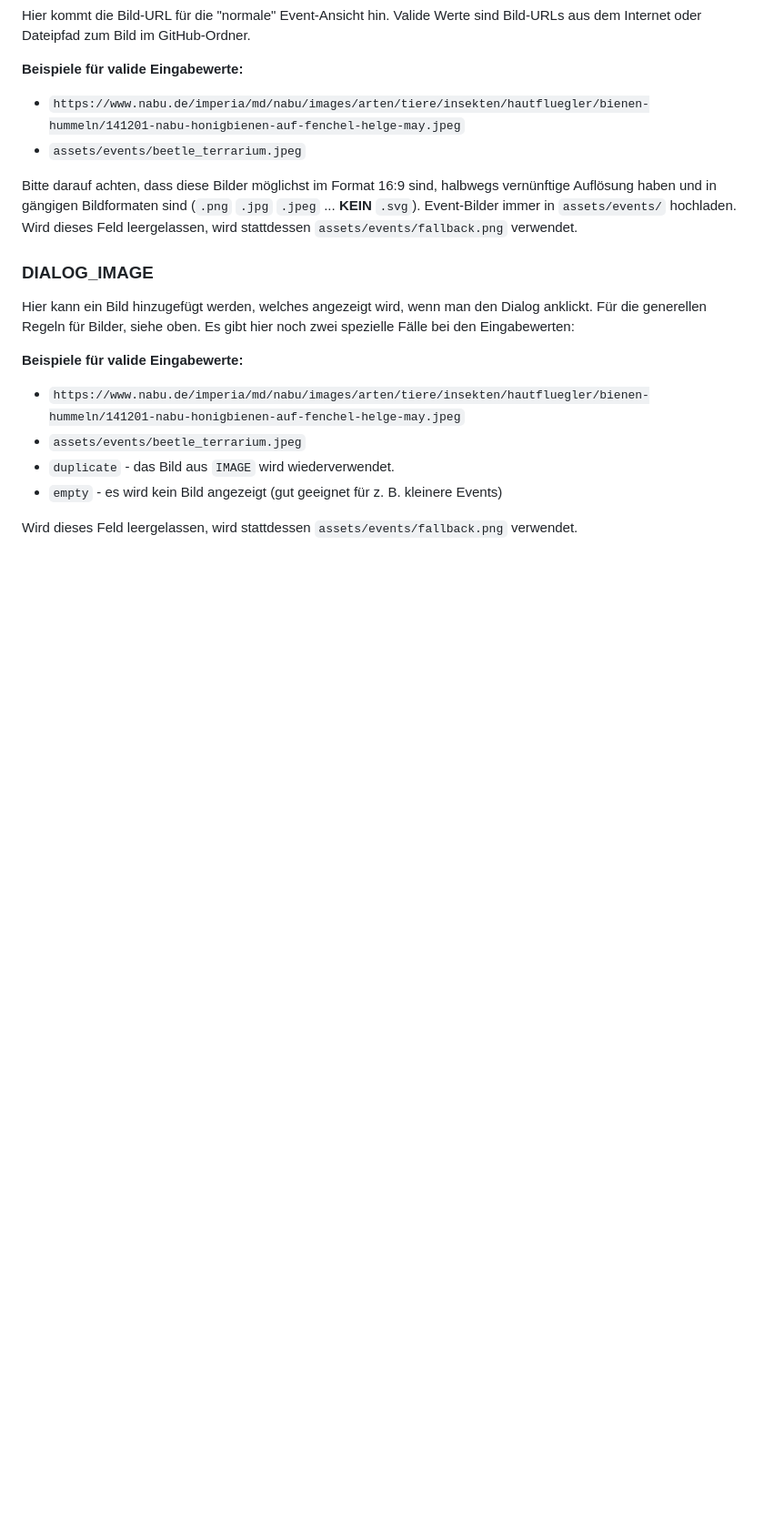
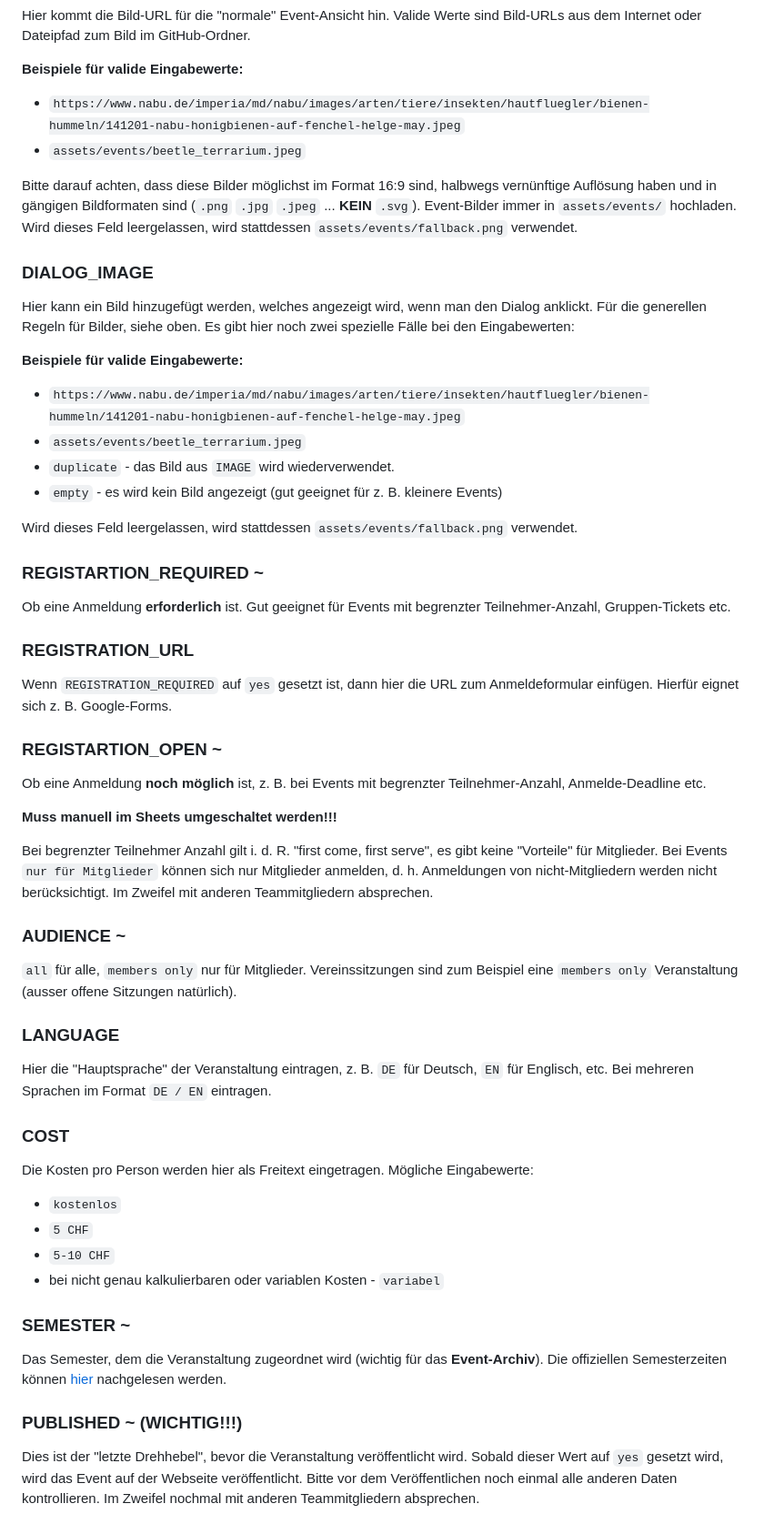
Before and after one commit to SaniyaSani/entomologie-club-zuerich, a Markdown page: HOW_TO_EVENTS.md, the part around the change. Shown at 91% size. Rendered like a GitHub page; blank space fills up the shorter version.

```diff
--- a/HOW_TO_EVENTS.md
+++ b/HOW_TO_EVENTS.md
@@ -71,3 +71,36 @@ Es gibt hier noch zwei spezielle Fälle bei den Eingabewerten:
 - `empty` - es wird kein Bild angezeigt (gut geeignet für z. B. kleinere Events)
 
 Wird dieses Feld leergelassen, wird stattdessen `assets/events/fallback.png` verwendet.
+
+### REGISTARTION_REQUIRED ~
+Ob eine Anmeldung **erforderlich** ist. Gut geeignet für Events mit begrenzter Teilnehmer-Anzahl, Gruppen-Tickets etc.
+
+### REGISTRATION_URL
+Wenn `REGISTRATION_REQUIRED` auf `yes` gesetzt ist, dann hier die URL zum Anmeldeformular einfügen. Hierfür eignet sich z. B. Google-Forms.
+
+### REGISTARTION_OPEN ~
+Ob eine Anmeldung **noch möglich** ist, z. B. bei Events mit begrenzter Teilnehmer-Anzahl, Anmelde-Deadline etc.
+
+**Muss manuell im Sheets umgeschaltet werden!!!**
+
+Bei begrenzter Teilnehmer Anzahl gilt i. d. R. "first come, first serve", es gibt keine "Vorteile" für Mitglieder. Bei Events `nur für Mitglieder` können sich nur Mitglieder anmelden, d. h. Anmeldungen von nicht-Mitgliedern werden nicht berücksichtigt. Im Zweifel mit anderen Teammitgliedern absprechen.
+
+### AUDIENCE ~
+`all` für alle, `members only` nur für Mitglieder. Vereinssitzungen sind zum Beispiel eine `members only` Veranstaltung (ausser offene Sitzungen natürlich).
+
+### LANGUAGE
+Hier die "Hauptsprache" der Veranstaltung eintragen, z. B. `DE` für Deutsch, `EN` für Englisch, etc. Bei mehreren Sprachen im Format `DE / EN` eintragen.
+
+### COST
+Die Kosten pro Person werden hier als Freitext eingetragen. Mögliche Eingabewerte:
+
+- `kostenlos`
+- `5 CHF`
+- `5-10 CHF`
+- bei nicht genau kalkulierbaren oder variablen Kosten - `variabel`
+
+### SEMESTER ~
+Das Semester, dem die Veranstaltung zugeordnet wird (wichtig für das **Event-Archiv**). Die offiziellen Semesterzeiten können [hier](https://www.students.uzh.ch/de/dates/dates.html) nachgelesen werden.
+
+### PUBLISHED ~ (WICHTIG!!!)
+Dies ist der "letzte Drehhebel", bevor die Veranstaltung veröffentlicht wird. Sobald dieser Wert auf `yes` gesetzt wird, wird das Event auf der Webseite veröffentlicht. Bitte vor dem Veröffentlichen noch einmal alle anderen Daten kontrollieren. Im Zweifel nochmal mit anderen Teammitgliedern absprechen.
```
